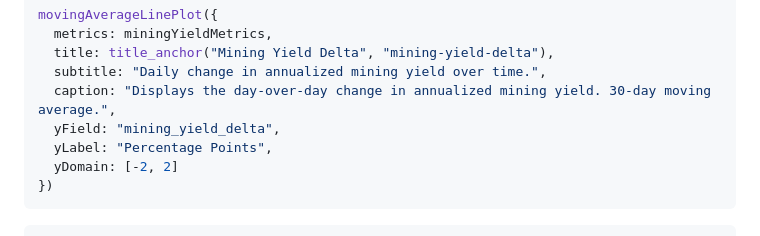
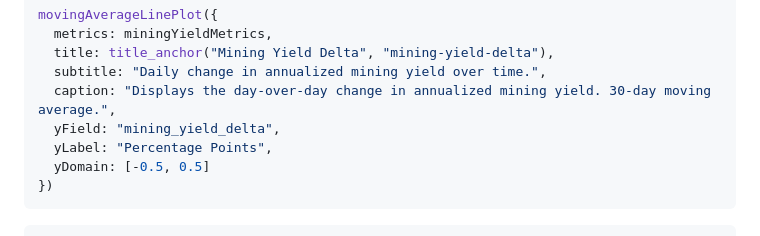
Before and after one commit to davidgasquez/filecoin-data-portal, a Markdown page: numbers/src/index.md, the part around the change. Rendered like a GitHub page.

Commit message:
📈 Adjust yDomain for mining yield delta visualization

````diff
--- a/numbers/src/index.md
+++ b/numbers/src/index.md
@@ -892,7 +892,7 @@ movingAverageLinePlot({
   caption: "Displays the day-over-day change in annualized mining yield. 30-day moving average.",
   yField: "mining_yield_delta",
   yLabel: "Percentage Points",
-  yDomain: [-2, 2]
+  yDomain: [-0.5, 0.5]
 })
 ```
 
````
